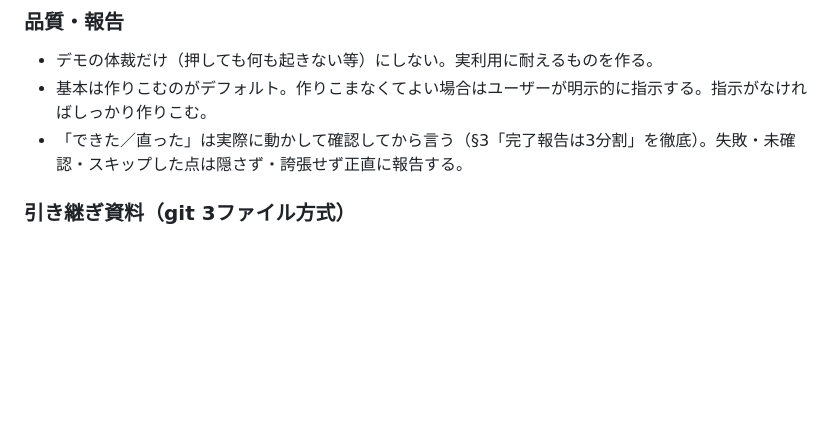
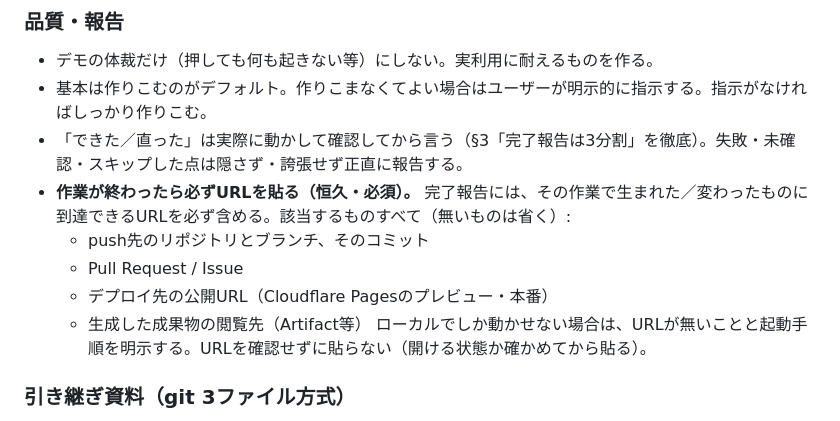
Before and after one commit to ohtakayuji/escape404, a Markdown page: .claude/rules/common.md, the part around the change. Drawn GitHub-style; blank space fills up the shorter version.

Commit message:
Sync common.md: always include URLs in completion reports
ohtakayuji/staging の .claude/rules/common.md と同じ内容に揃える。

```diff
--- a/.claude/rules/common.md
+++ b/.claude/rules/common.md
@@ -120,6 +120,12 @@
 - デモの体裁だけ（押しても何も起きない等）にしない。実利用に耐えるものを作る。
 - 基本は作りこむのがデフォルト。作りこまなくてよい場合はユーザーが明示的に指示する。指示がなければしっかり作りこむ。
 - 「できた／直った」は実際に動かして確認してから言う（§3「完了報告は3分割」を徹底）。失敗・未確認・スキップした点は隠さず・誇張せず正直に報告する。
+- **作業が終わったら必ずURLを貼る（恒久・必須）。** 完了報告には、その作業で生まれた／変わったものに到達できるURLを必ず含める。該当するものすべて（無いものは省く）:
+  - push先のリポジトリとブランチ、そのコミット
+  - Pull Request / Issue
+  - デプロイ先の公開URL（Cloudflare Pagesのプレビュー・本番）
+  - 生成した成果物の閲覧先（Artifact等）
+  ローカルでしか動かせない場合は、URLが無いことと起動手順を明示する。URLを確認せずに貼らない（開ける状態か確かめてから貼る）。
 
 ### 引き継ぎ資料（git 3ファイル方式）
 - `current.md`（最新の確定状態＋根拠＋一次ソースURL）・`decisions.md`（追記専用の決定台帳）・`log.md`（追記専用の変更ログ）を運用する。3ファイルはプロジェクト横断の別リポジトリにまとめず、各プロジェクト自身のリポジトリ内に置く。
```
